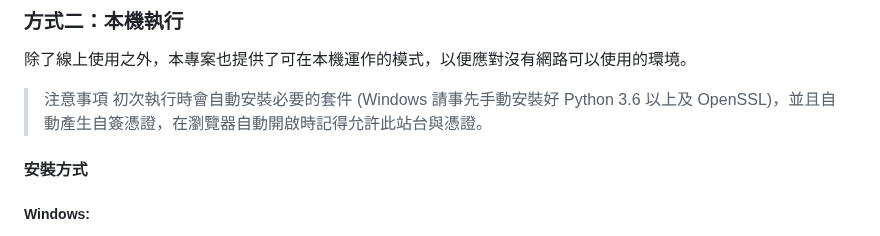
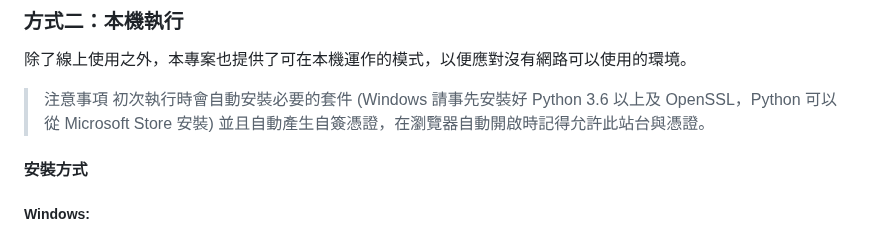
Before and after one commit to jasoncheng7115/JTUSBKVM, a Markdown page: README.md, the part around the change. Drawn GitHub-style.

```diff
--- a/README.md
+++ b/README.md
@@ -174,7 +174,8 @@
 除了線上使用之外，本專案也提供了可在本機運作的模式，以便應對沒有網路可以使用的環境。
 
 > 注意事項
-> 初次執行時會自動安裝必要的套件 (Windows 請事先手動安裝好 Python 3.6 以上及 OpenSSL)，並且自動產生自簽憑證，在瀏覽器自動開啟時記得允許此站台與憑證。
+> 初次執行時會自動安裝必要的套件 (Windows 請事先安裝好 Python 3.6 以上及 OpenSSL，Python 可以從 Microsoft Store 安裝)
+> 並且自動產生自簽憑證，在瀏覽器自動開啟時記得允許此站台與憑證。
 
 
 #### 安裝方式
```
